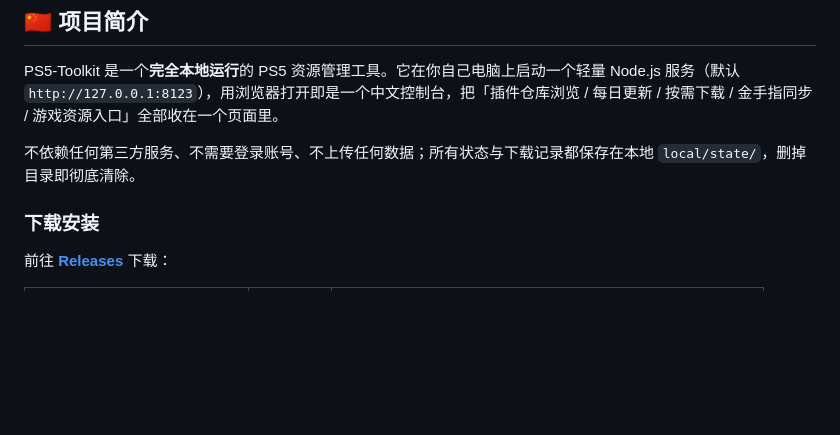
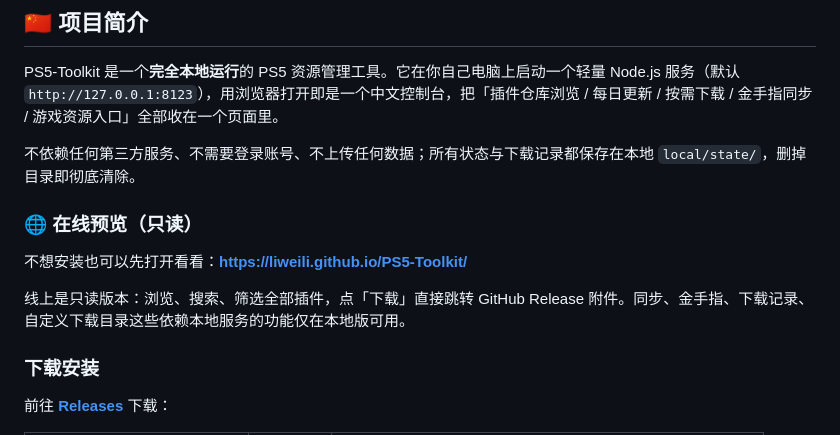
Before and after one commit to liweili/PS5-Toolkit, a Markdown page: README.md, the part around the change. GitHub-like rendering; blank space fills up the shorter version.

Commit message:
docs: README 增加在线预览地址

```diff
--- a/README.md
+++ b/README.md
@@ -19,6 +19,12 @@
 PS5-Toolkit 是一个**完全本地运行**的 PS5 资源管理工具。它在你自己电脑上启动一个轻量 Node.js 服务（默认 `http://127.0.0.1:8123`），用浏览器打开即是一个中文控制台，把「插件仓库浏览 / 每日更新 / 按需下载 / 金手指同步 / 游戏资源入口」全部收在一个页面里。
 
 不依赖任何第三方服务、不需要登录账号、不上传任何数据；所有状态与下载记录都保存在本地 `local/state/`，删掉目录即彻底清除。
+
+### 🌐 在线预览（只读）
+
+不想安装也可以先打开看看：**<https://liweili.github.io/PS5-Toolkit/>**
+
+线上是只读版本：浏览、搜索、筛选全部插件，点「下载」直接跳转 GitHub Release 附件。同步、金手指、下载记录、自定义下载目录这些依赖本地服务的功能仅在本地版可用。
 
 ### 下载安装
 
```
Also changed, not shown: README-zh.md (+6 -0 lines).
